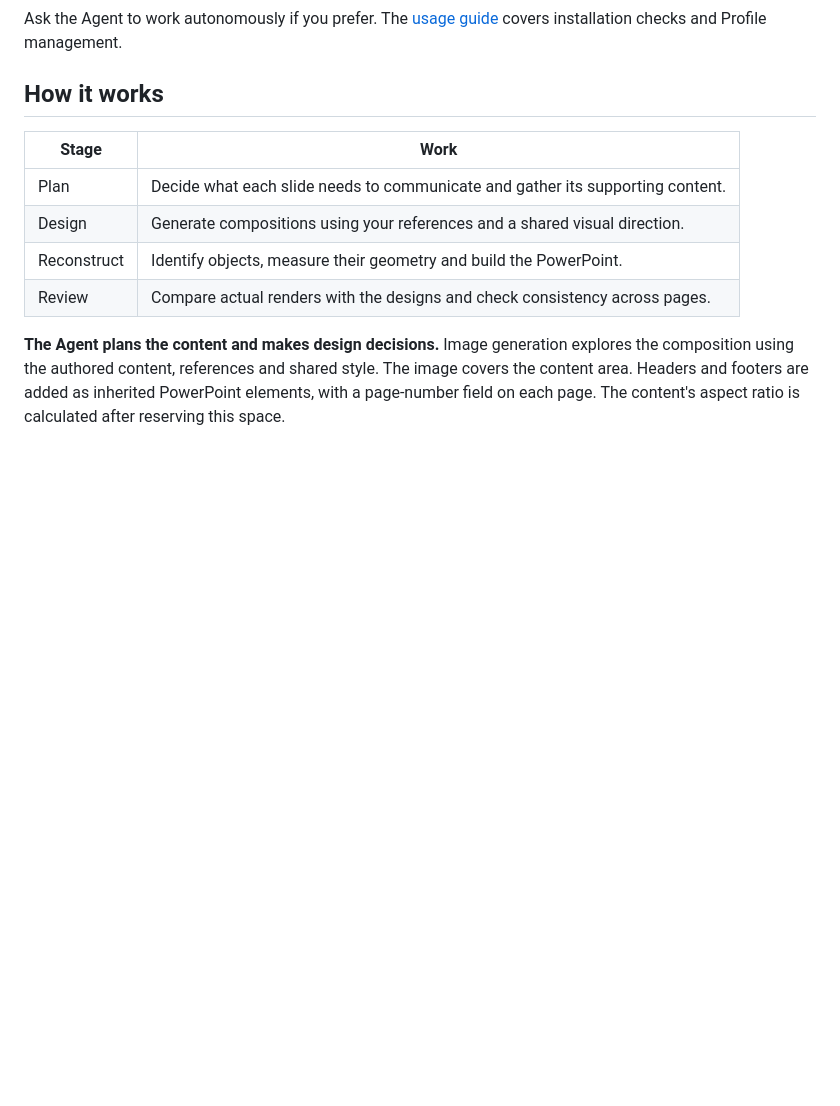
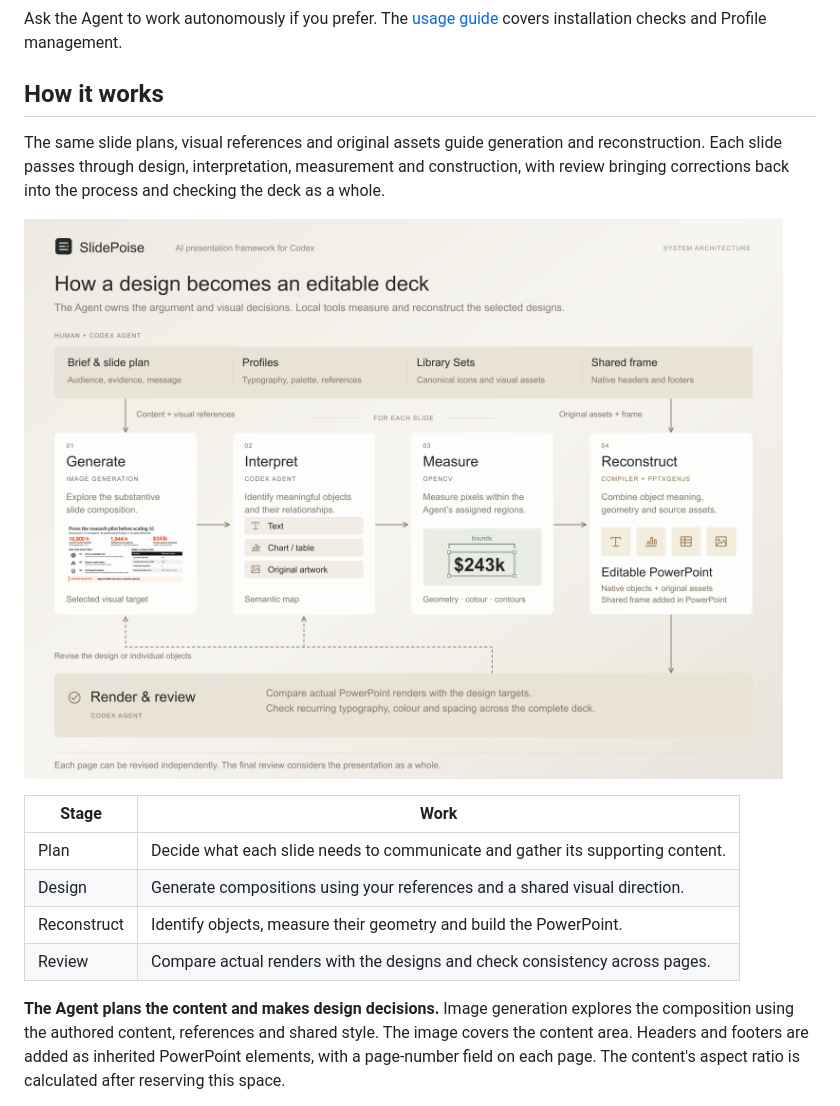
Before and after one commit to henryhyw/slidepoise, a Markdown page: README.md, the part around the change. Rendered like a GitHub page; pictures changed too: docs/images/slidepoise-architecture.png (added); blank space fills up the shorter version.

Commit message:
Add the SlidePoise architecture overview

```diff
--- a/README.md
+++ b/README.md
@@ -75,6 +75,10 @@ Ask the Agent to work autonomously if you prefer. The [usage guide](docs/USAGE.m
 
 ## How it works
 
+The same slide plans, visual references and original assets guide generation and reconstruction. Each slide passes through design, interpretation, measurement and construction, with review bringing corrections back into the process and checking the deck as a whole.
+
+[![SlidePoise architecture showing shared context, per-slide design and reconstruction, and deck review](docs/images/slidepoise-architecture.png)](docs/images/slidepoise-architecture.svg)
+
 | Stage | Work |
 | --- | --- |
 | Plan | Decide what each slide needs to communicate and gather its supporting content. |
```
Also changed, not shown: 1 other file.
